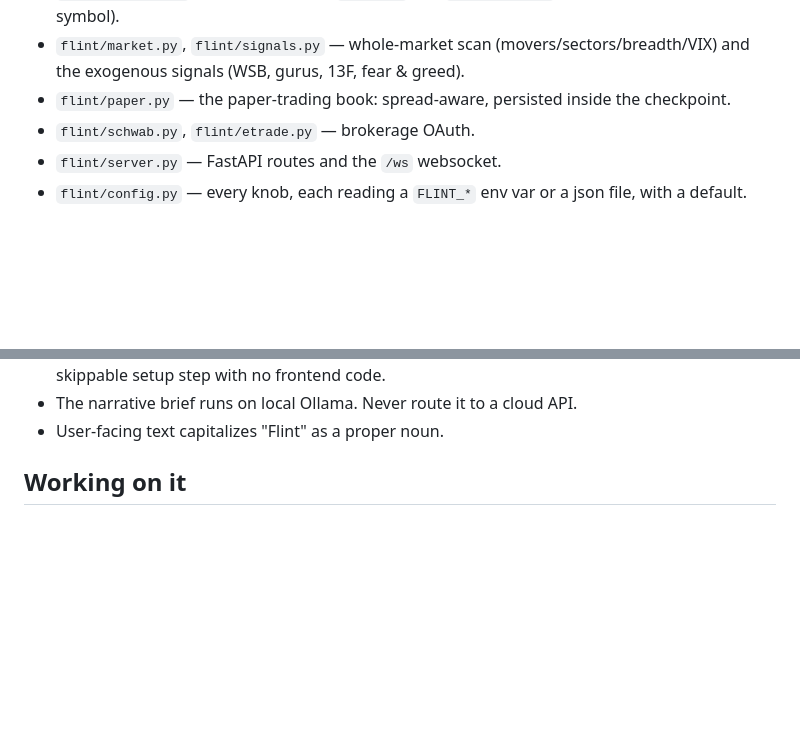
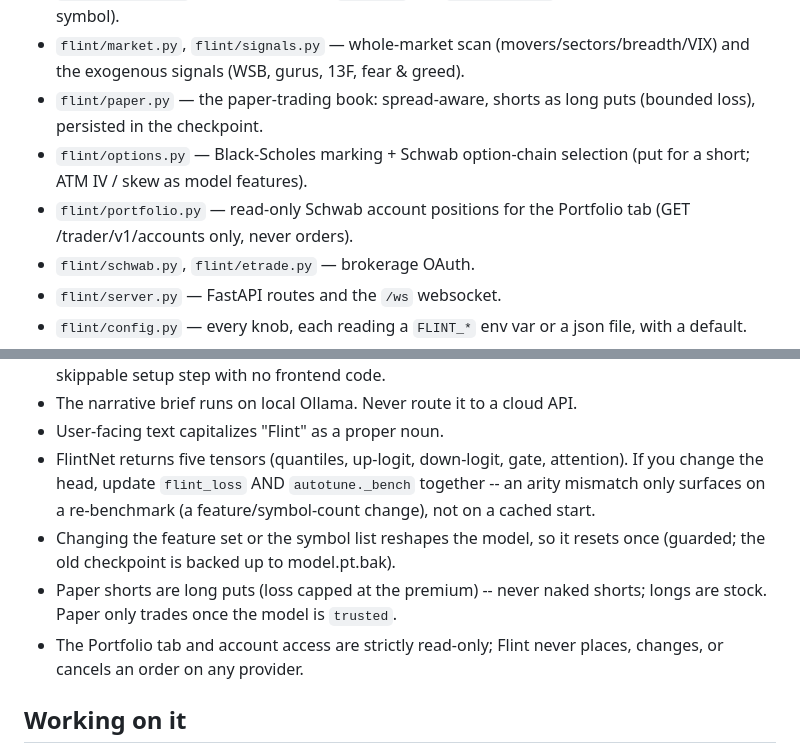
Before and after one commit to thingg-co/flint, a Markdown page: CLAUDE.md, 2 parts joined by grey strips. Rendered like a GitHub page; blank space fills up the shorter version.

Commit message:
CLAUDE.md: options/portfolio modules + model-arity and read-only invariants

```diff
--- a/CLAUDE.md
+++ b/CLAUDE.md
@@ -47,7 +47,9 @@ change actually requires it.
   failover per symbol).
 - `flint/market.py`, `flint/signals.py` — whole-market scan (movers/sectors/breadth/VIX)
   and the exogenous signals (WSB, gurus, 13F, fear & greed).
-- `flint/paper.py` — the paper-trading book: spread-aware, persisted inside the checkpoint.
+- `flint/paper.py` — the paper-trading book: spread-aware, shorts as long puts (bounded loss), persisted in the checkpoint.
+- `flint/options.py` — Black-Scholes marking + Schwab option-chain selection (put for a short; ATM IV / skew as model features).
+- `flint/portfolio.py` — read-only Schwab account positions for the Portfolio tab (GET /trader/v1/accounts only, never orders).
 - `flint/schwab.py`, `flint/etrade.py` — brokerage OAuth.
 - `flint/server.py` — FastAPI routes and the `/ws` websocket.
 - `flint/config.py` — every knob, each reading a `FLINT_*` env var or a json file, with a
@@ -74,6 +76,10 @@ change actually requires it.
   it appear as a skippable setup step with no frontend code.
 - The narrative brief runs on local Ollama. Never route it to a cloud API.
 - User-facing text capitalizes "Flint" as a proper noun.
+- FlintNet returns five tensors (quantiles, up-logit, down-logit, gate, attention). If you change the head, update `flint_loss` AND `autotune._bench` together -- an arity mismatch only surfaces on a re-benchmark (a feature/symbol-count change), not on a cached start.
+- Changing the feature set or the symbol list reshapes the model, so it resets once (guarded; the old checkpoint is backed up to model.pt.bak).
+- Paper shorts are long puts (loss capped at the premium) -- never naked shorts; longs are stock. Paper only trades once the model is `trusted`.
+- The Portfolio tab and account access are strictly read-only; Flint never places, changes, or cancels an order on any provider.
 
 ## Working on it
 
```
